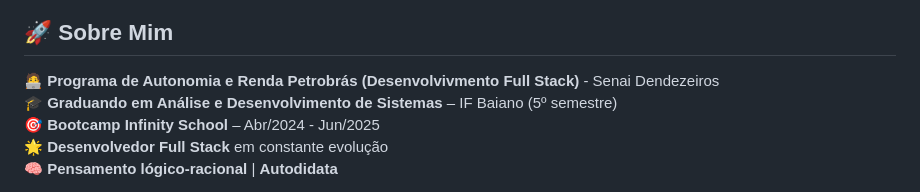
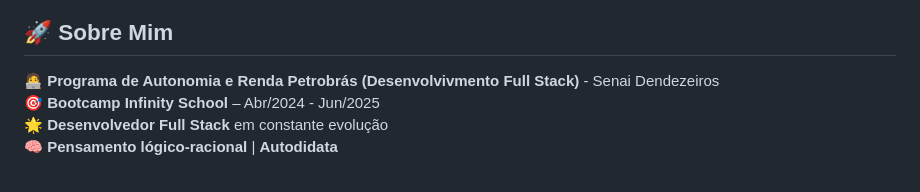
Before and after one commit to kamikazedojapan/kamikazedojapan, a Markdown page: README.md, the part around the change. GitHub-like rendering.

Commit message:
Update personal information in README
Removed graduation information from the README.

```diff
--- a/README.md
+++ b/README.md
@@ -19,7 +19,6 @@
 ## 🚀 Sobre Mim
 
 🧑‍💻 **Programa de Autonomia e Renda Petrobrás (Desenvolvivmento Full Stack)** - Senai Dendezeiros
-🎓 **Graduando em Análise e Desenvolvimento de Sistemas** – IF Baiano (5º semestre)
 🎯 **Bootcamp Infinity School** – Abr/2024 - Jun/2025
 🌟 **Desenvolvedor Full Stack** em constante evolução
 🧠 **Pensamento lógico-racional** | **Autodidata**
```
